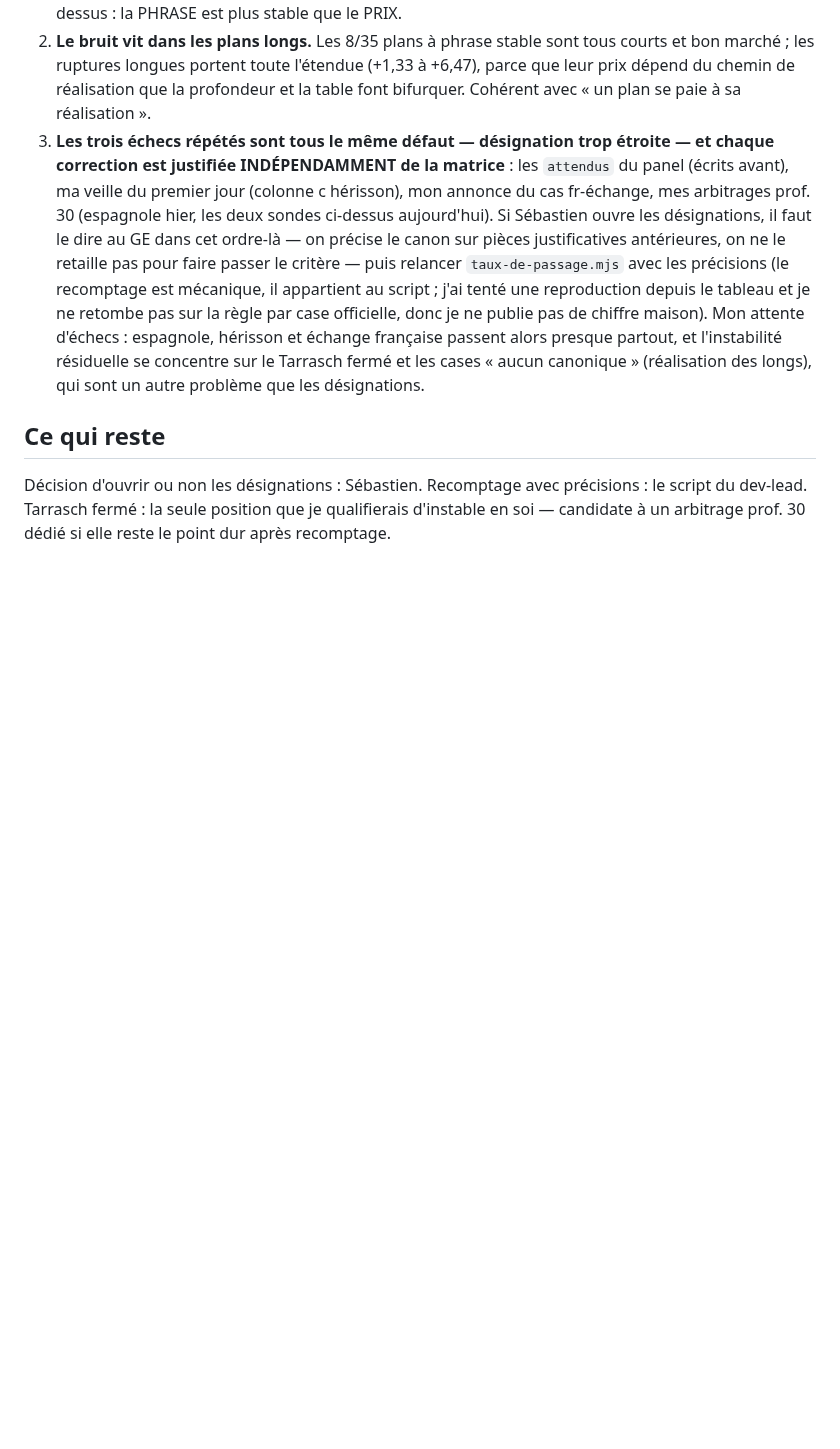
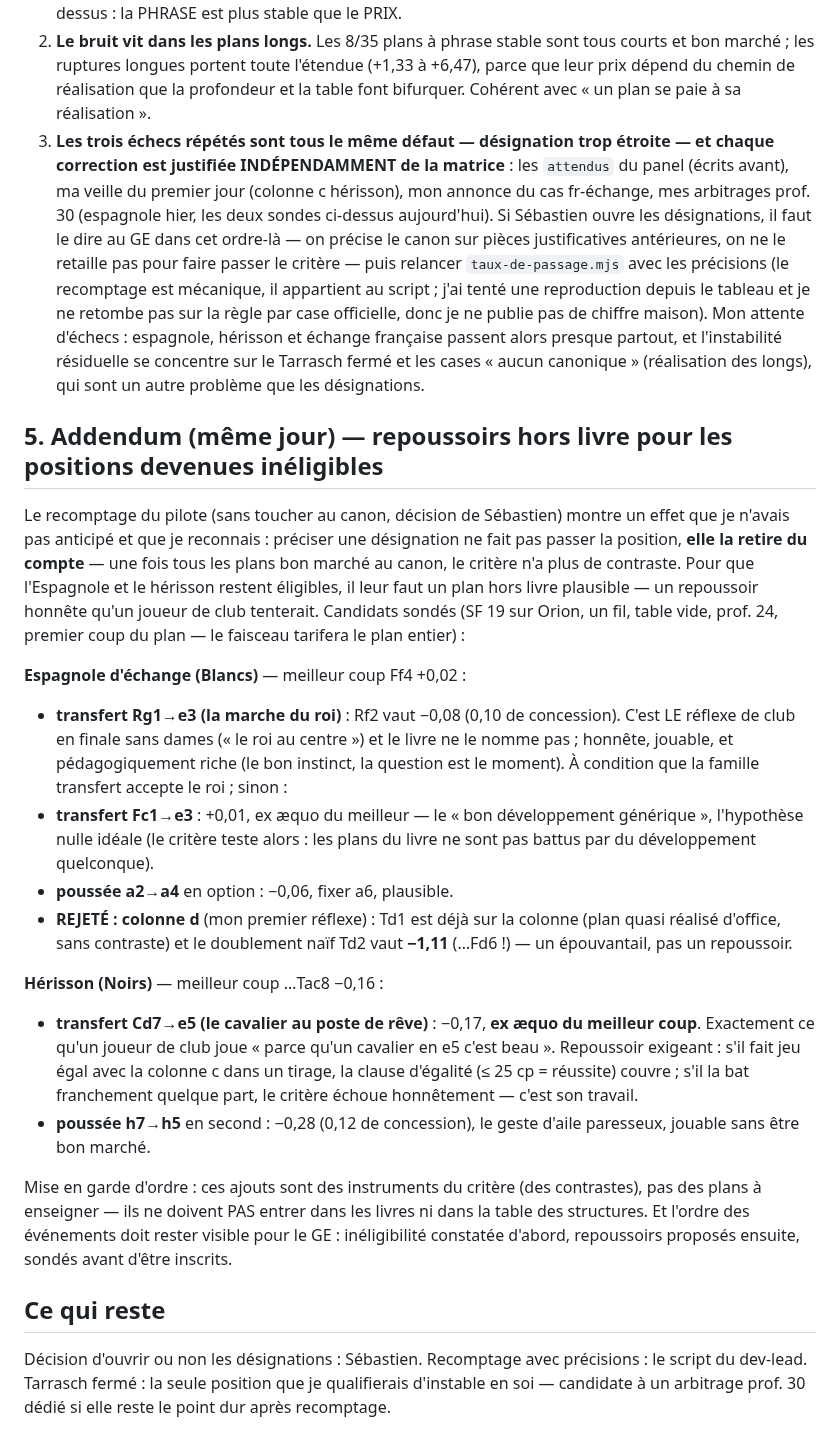
Before and after one commit to secharvet/chessboard-scanner, a Markdown page: livrables/lecture-taux-de-passage.md, the part around the change. Drawn GitHub-style; blank space fills up the shorter version.

Commit message:
Repoussoirs hors livre pour l'Espagnole et le hérisson (addendum)
Sondés prof. 24 sur Orion : Espagnole — marche du roi Rg1→e3 (Rf2
−0,08) ou Fc1→e3 (+0,01, hypothèse nulle du bon développement), colonne
d rejetée (Td1 déjà en place, Td2 −1,11 épouvantail) ; hérisson —
Cd7→e5 ex æquo du meilleur coup (−0,17, repoussoir exigeant) et poussée
h5 (−0,28). Instruments du critère, pas des plans à enseigner.

Co-Authored-By: Claude Fable 5 <noreply@anthropic.com>
Claude-Session: https://claude.ai/code/session_01339yz19fsrgUoZi7dNUT47

```diff
--- a/livrables/lecture-taux-de-passage.md
+++ b/livrables/lecture-taux-de-passage.md
@@ -67,6 +67,35 @@ reste avec sa vraie étiquette, « viable mais ça coûte un peu ».
    l'instabilité résiduelle se concentre sur le Tarrasch fermé et les cases « aucun canonique » (réalisation des
    longs), qui sont un autre problème que les désignations.
 
+## 5. Addendum (même jour) — repoussoirs hors livre pour les positions devenues inéligibles
+
+Le recomptage du pilote (sans toucher au canon, décision de Sébastien) montre un effet que je n'avais pas anticipé et
+que je reconnais : préciser une désignation ne fait pas passer la position, **elle la retire du compte** — une fois
+tous les plans bon marché au canon, le critère n'a plus de contraste. Pour que l'Espagnole et le hérisson restent
+éligibles, il leur faut un plan hors livre plausible — un repoussoir honnête qu'un joueur de club tenterait. Candidats
+sondés (SF 19 sur Orion, un fil, table vide, prof. 24, premier coup du plan — le faisceau tarifera le plan entier) :
+
+**Espagnole d'échange (Blancs)** — meilleur coup Ff4 +0,02 :
+- **transfert Rg1→e3 (la marche du roi)** : Rf2 vaut −0,08 (0,10 de concession). C'est LE réflexe de club en finale
+  sans dames (« le roi au centre ») et le livre ne le nomme pas ; honnête, jouable, et pédagogiquement riche (le bon
+  instinct, la question est le moment). À condition que la famille transfert accepte le roi ; sinon :
+- **transfert Fc1→e3** : +0,01, ex æquo du meilleur — le « bon développement générique », l'hypothèse nulle idéale
+  (le critère teste alors : les plans du livre ne sont pas battus par du développement quelconque).
+- **poussée a2→a4** en option : −0,06, fixer a6, plausible.
+- **REJETÉ : colonne d** (mon premier réflexe) : Td1 est déjà sur la colonne (plan quasi réalisé d'office, sans
+  contraste) et le doublement naïf Td2 vaut **−1,11** (…Fd6 !) — un épouvantail, pas un repoussoir.
+
+**Hérisson (Noirs)** — meilleur coup …Tac8 −0,16 :
+- **transfert Cd7→e5 (le cavalier au poste de rêve)** : −0,17, **ex æquo du meilleur coup**. Exactement ce qu'un
+  joueur de club joue « parce qu'un cavalier en e5 c'est beau ». Repoussoir exigeant : s'il fait jeu égal avec la
+  colonne c dans un tirage, la clause d'égalité (≤ 25 cp = réussite) couvre ; s'il la bat franchement quelque part,
+  le critère échoue honnêtement — c'est son travail.
+- **poussée h7→h5** en second : −0,28 (0,12 de concession), le geste d'aile paresseux, jouable sans être bon marché.
+
+Mise en garde d'ordre : ces ajouts sont des instruments du critère (des contrastes), pas des plans à enseigner — ils
+ne doivent PAS entrer dans les livres ni dans la table des structures. Et l'ordre des événements doit rester visible
+pour le GE : inéligibilité constatée d'abord, repoussoirs proposés ensuite, sondés avant d'être inscrits.
+
 ## Ce qui reste
 
 Décision d'ouvrir ou non les désignations : Sébastien. Recomptage avec précisions : le script du dev-lead. Tarrasch
```
